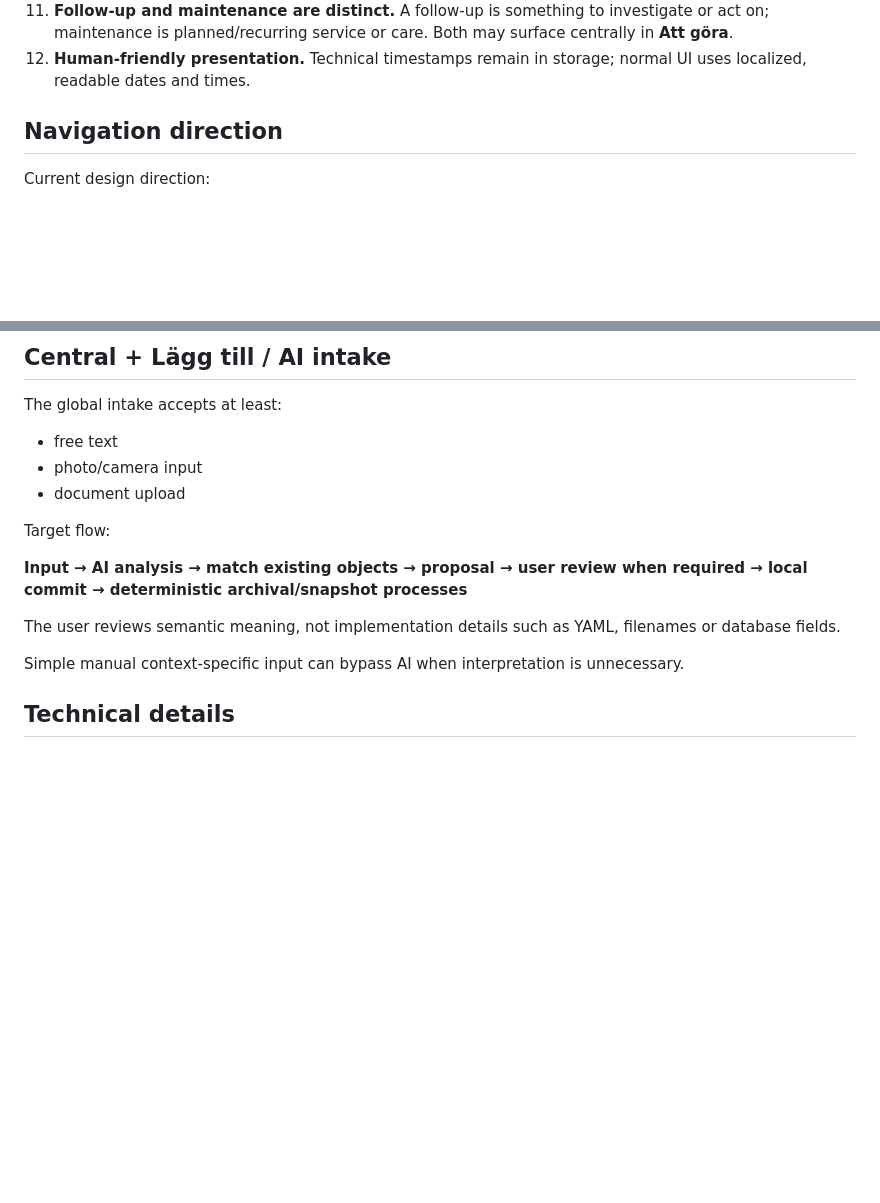
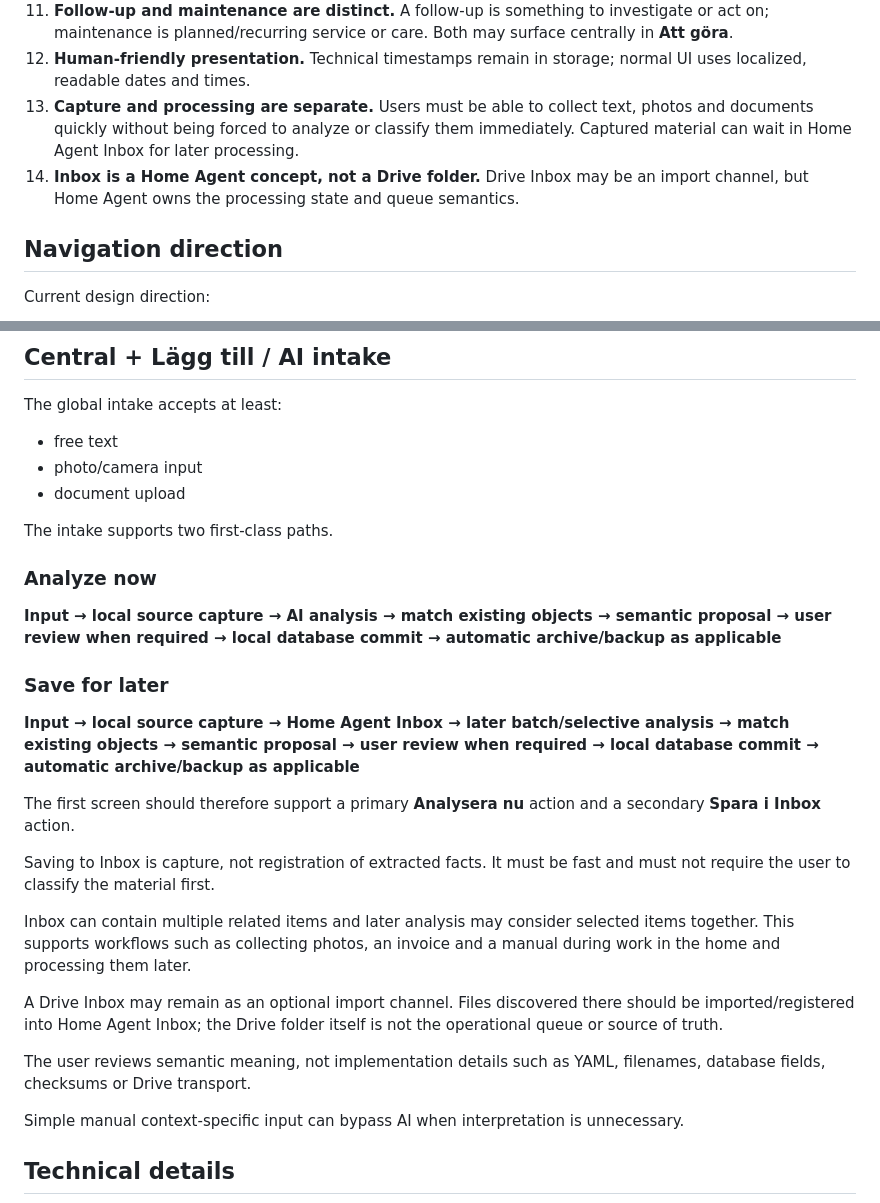
Before and after one commit to denniseriksson119-ctrl/home-agent, a Markdown page: docs/ui/HOME_AGENT_UI_SPEC.md, 2 parts joined by grey strips. GitHub-like rendering; blank space fills up the shorter version.

Commit message:
docs: add capture-now process-later inbox principle

```diff
--- a/docs/ui/HOME_AGENT_UI_SPEC.md
+++ b/docs/ui/HOME_AGENT_UI_SPEC.md
@@ -21,6 +21,8 @@ This document defines how users interact with Home Agent. It complements the sys
 10. **History is preserved without dominating the UI.** User-facing activity is human-readable; detailed audit information is available separately.
 11. **Follow-up and maintenance are distinct.** A follow-up is something to investigate or act on; maintenance is planned/recurring service or care. Both may surface centrally in **Att göra**.
 12. **Human-friendly presentation.** Technical timestamps remain in storage; normal UI uses localized, readable dates and times.
+13. **Capture and processing are separate.** Users must be able to collect text, photos and documents quickly without being forced to analyze or classify them immediately. Captured material can wait in Home Agent Inbox for later processing.
+14. **Inbox is a Home Agent concept, not a Drive folder.** Drive Inbox may be an import channel, but Home Agent owns the processing state and queue semantics.
 
 ## Navigation direction
 
@@ -72,11 +74,25 @@ The global intake accepts at least:
 - photo/camera input
 - document upload
 
-Target flow:
+The intake supports two first-class paths.
 
-**Input → AI analysis → match existing objects → proposal → user review when required → local commit → deterministic archival/snapshot processes**
+### Analyze now
 
-The user reviews semantic meaning, not implementation details such as YAML, filenames or database fields.
+**Input → local source capture → AI analysis → match existing objects → semantic proposal → user review when required → local database commit → automatic archive/backup as applicable**
+
+### Save for later
+
+**Input → local source capture → Home Agent Inbox → later batch/selective analysis → match existing objects → semantic proposal → user review when required → local database commit → automatic archive/backup as applicable**
+
+The first screen should therefore support a primary **Analysera nu** action and a secondary **Spara i Inbox** action.
+
+Saving to Inbox is capture, not registration of extracted facts. It must be fast and must not require the user to classify the material first.
+
+Inbox can contain multiple related items and later analysis may consider selected items together. This supports workflows such as collecting photos, an invoice and a manual during work in the home and processing them later.
+
+A Drive Inbox may remain as an optional import channel. Files discovered there should be imported/registered into Home Agent Inbox; the Drive folder itself is not the operational queue or source of truth.
+
+The user reviews semantic meaning, not implementation details such as YAML, filenames, database fields, checksums or Drive transport.
 
 Simple manual context-specific input can bypass AI when interpretation is unnecessary.
 
```
